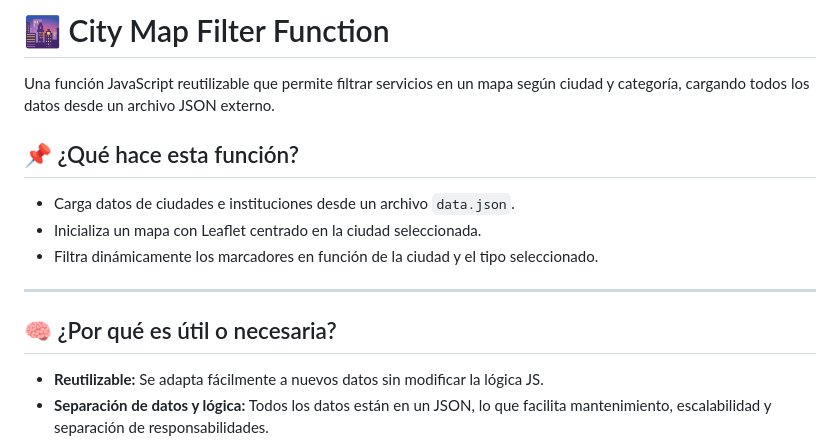
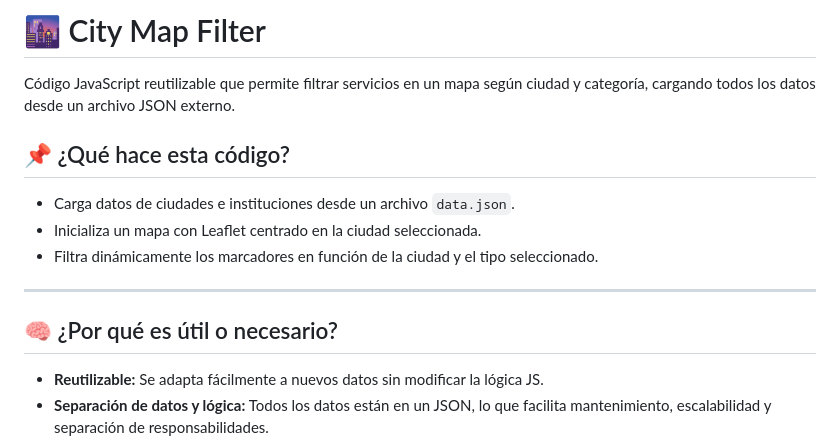
Before and after one commit to FabSignal/city-map-filter, a Markdown page: README.md, the part around the change. GitHub-like rendering.

```diff
--- a/README.md
+++ b/README.md
@@ -1,8 +1,8 @@
-# 🌆 City Map Filter Function
+# 🌆 City Map Filter
 
-Una función JavaScript reutilizable que permite filtrar servicios en un mapa según ciudad y categoría, cargando todos los datos desde un archivo JSON externo.
+Código JavaScript reutilizable que permite filtrar servicios en un mapa según ciudad y categoría, cargando todos los datos desde un archivo JSON externo.
 
-## 📌 ¿Qué hace esta función?
+## 📌 ¿Qué hace esta código?
 
 - Carga datos de ciudades e instituciones desde un archivo `data.json`.
 - Inicializa un mapa con Leaflet centrado en la ciudad seleccionada.
@@ -10,7 +10,7 @@ Una función JavaScript reutilizable que permite filtrar servicios en un mapa se
 
 ---
 
-## 🧠 ¿Por qué es útil o necesaria?
+## 🧠 ¿Por qué es útil o necesario?
 
 - **Reutilizable:** Se adapta fácilmente a nuevos datos sin modificar la lógica JS.
 - **Separación de datos y lógica:** Todos los datos están en un JSON, lo que facilita mantenimiento, escalabilidad y separación de responsabilidades.
```
